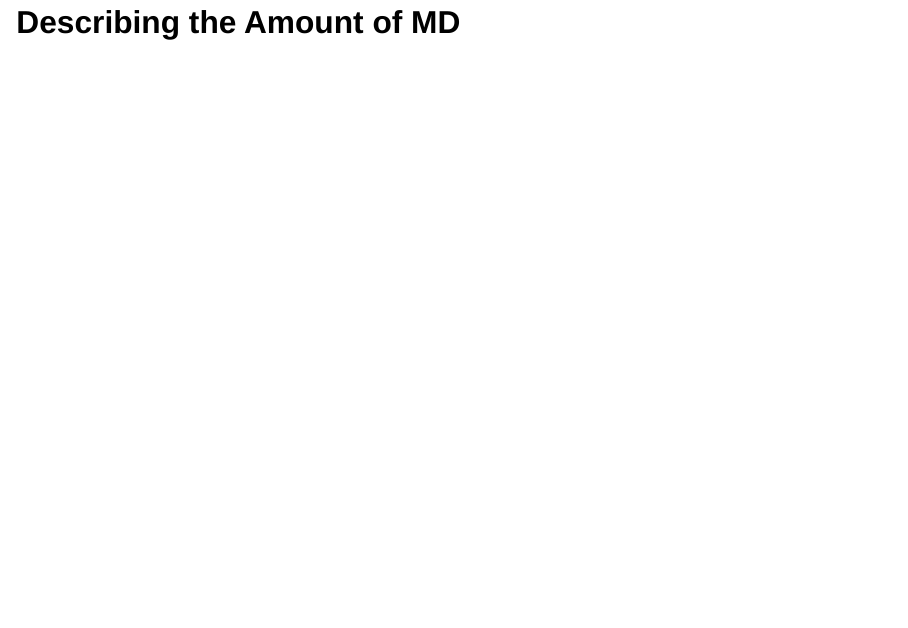
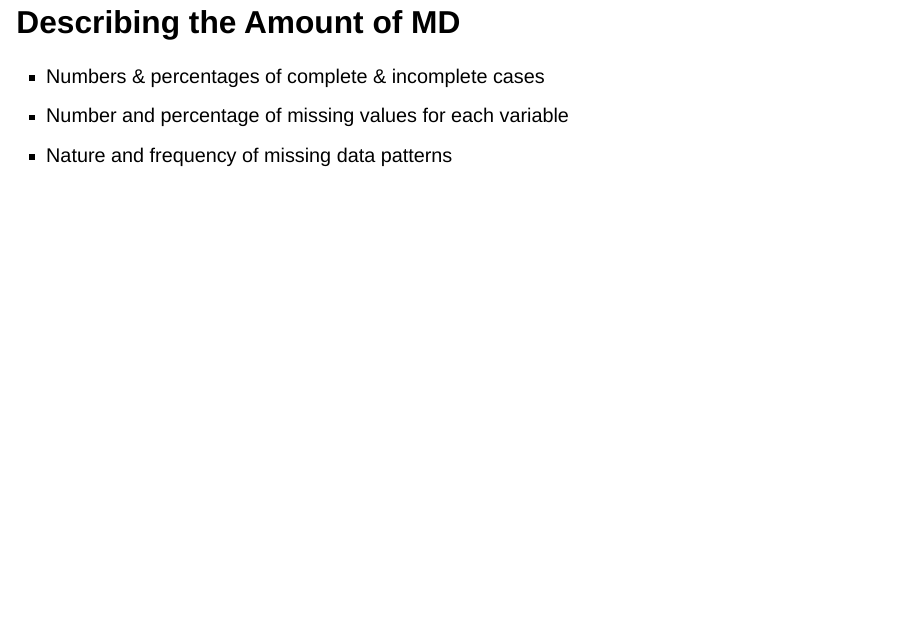
Before and after one commit to sjpierce/FMDE2024, a Quarto document (Slides.qmd): page 16 of 20. Rendered offline with R 4.5, knitr and Pandoc in place of Quarto, with nearby package versions; drawn as Slidy slides in place of the format the file asks for.

Commit message:
Add content about describing missing data.

```diff
--- a/Slides.qmd
+++ b/Slides.qmd
@@ -150,6 +150,10 @@ missing values on the variables involved in an analysis. That reduces statistica
 
 ## Describing the Amount of MD
 
+* Numbers & percentages of complete & incomplete cases
+* Number and percentage of missing values for each variable
+* Nature and frequency of missing data patterns
+
 # Treatment
 
 # Advice
```
